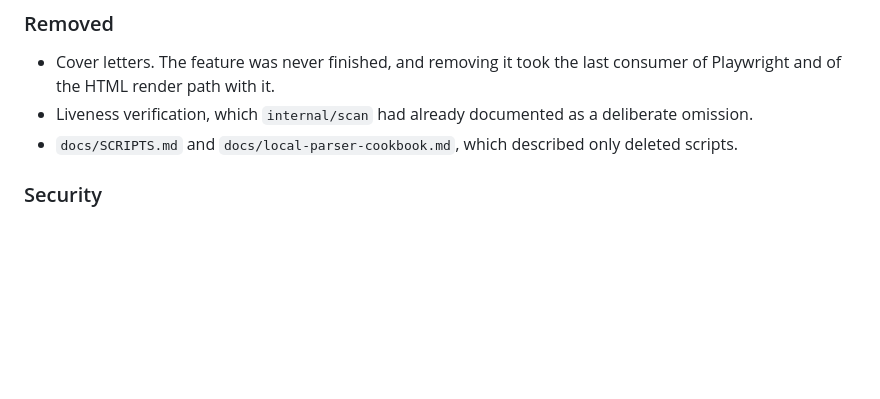
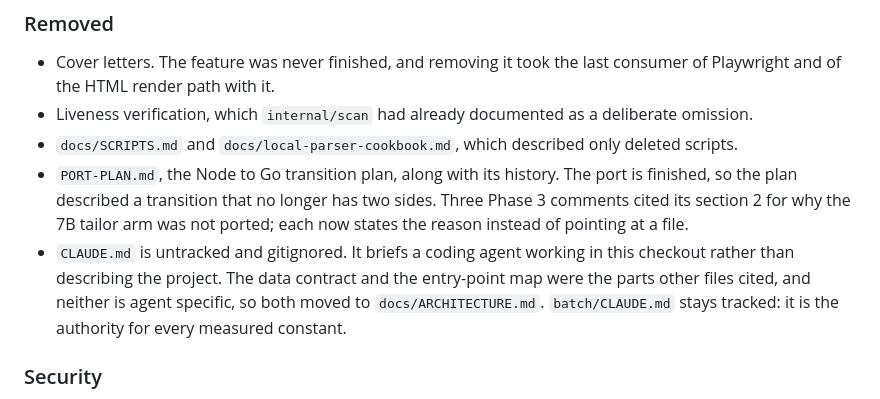
Before and after one commit to dsk1ra/snipe-cli, a Markdown page: CHANGELOG.md, the part around the change. Drawn GitHub-style; blank space fills up the shorter version.

Commit message:
docs(changelog): record the port plan removal and the CLAUDE.md untracking

```diff
--- a/CHANGELOG.md
+++ b/CHANGELOG.md
@@ -49,6 +49,15 @@ The Node implementation retires. snipe is a Go binary now.
   deliberate omission.
 - `docs/SCRIPTS.md` and `docs/local-parser-cookbook.md`, which described only
   deleted scripts.
+- `PORT-PLAN.md`, the Node to Go transition plan, along with its history. The
+  port is finished, so the plan described a transition that no longer has two
+  sides. Three Phase 3 comments cited its section 2 for why the 7B tailor arm
+  was not ported; each now states the reason instead of pointing at a file.
+- `CLAUDE.md` is untracked and gitignored. It briefs a coding agent working in
+  this checkout rather than describing the project. The data contract and the
+  entry-point map were the parts other files cited, and neither is agent
+  specific, so both moved to `docs/ARCHITECTURE.md`. `batch/CLAUDE.md` stays
+  tracked: it is the authority for every measured constant.
 
 ### Security
 
```
